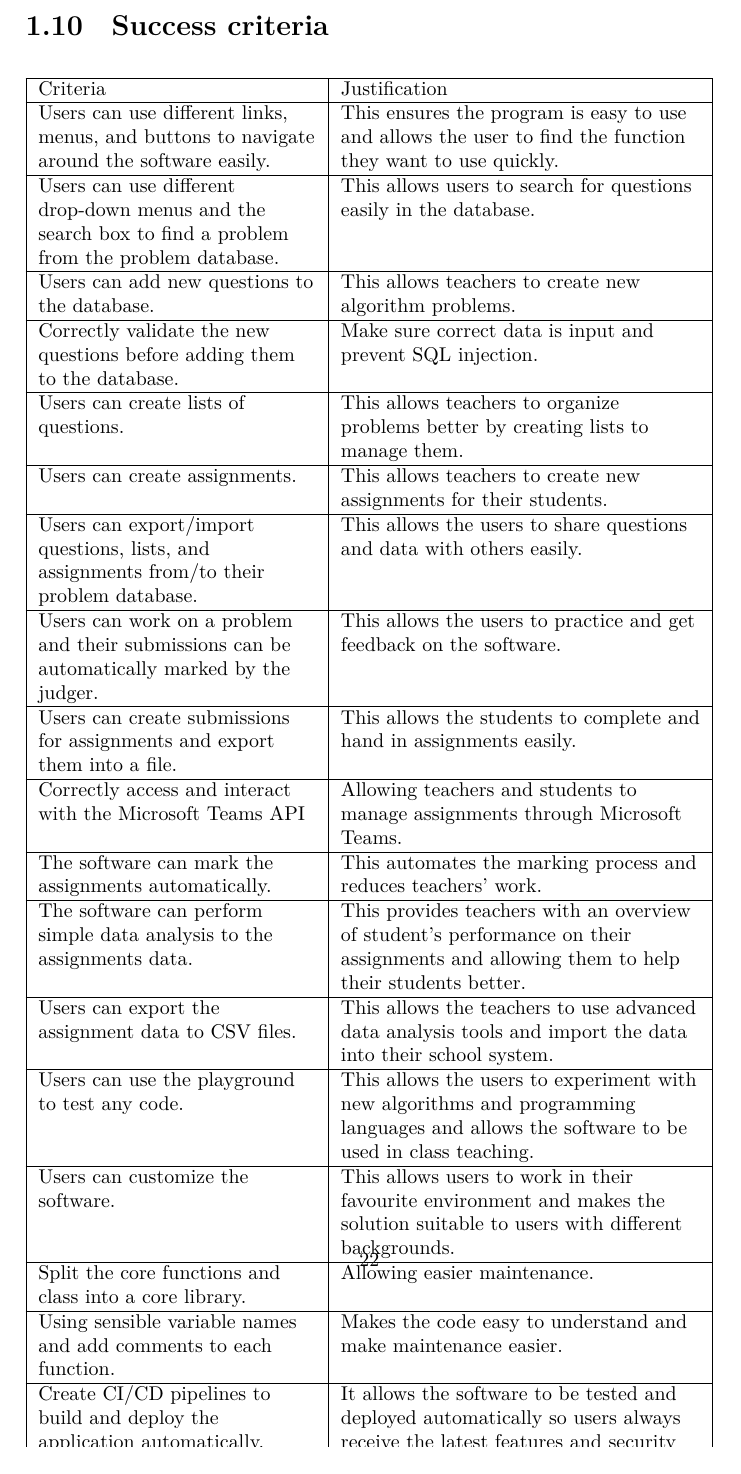
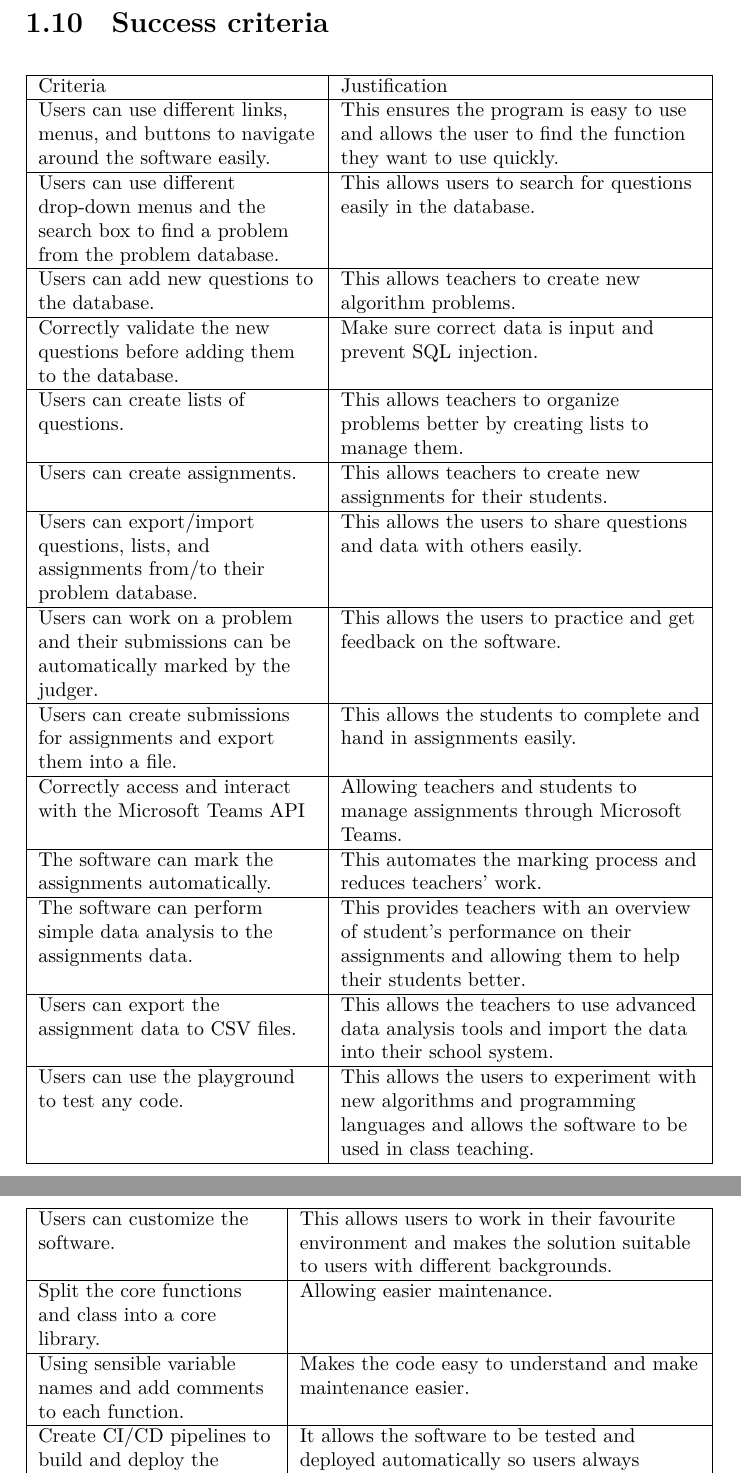
Before and after one commit to HEIGE-PCloud/Algorithm-Dynamics, a LaTeX document (report/report.tex): part of page 23 of 27 before the commit and two parts of pages 22 and 23 of 26 after it, the two joined at a grey line, cut so that both start at the same text. Compiled offline with XeLaTeX.

Commit message:
report: fix success criteria table format

```diff
--- a/report/report.tex
+++ b/report/report.tex
@@ -376,6 +376,10 @@
       \hline
       Users can use the playground to test any code. & This allows the users to experiment with new algorithms and programming languages and allows the software to be used in class teaching.\\
       \hline
+\end{tabulary}
+
+\begin{tabulary}{\linewidth}{|L|L|}
+      \hline
       Users can customize the software. & This allows users to work in their favourite environment and makes the solution suitable to users with different backgrounds.\\
       \hline
       Split the core functions and class into a core library. & Allowing easier maintenance. \\
```
